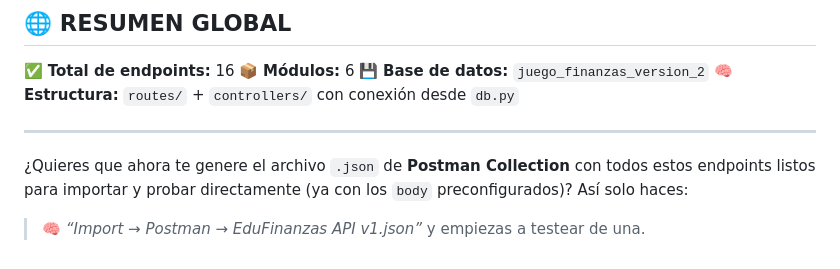
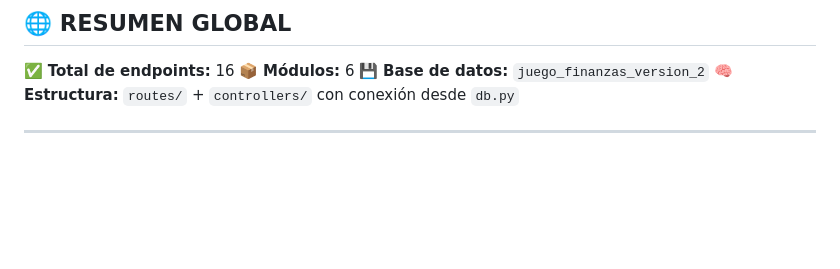
Before and after one commit to SaraLu87/EduFinanzas, a Markdown page: readme.md, the part around the change. GitHub-like rendering; blank space fills up the shorter version.

```diff
--- a/readme.md
+++ b/readme.md
@@ -67,9 +67,3 @@ Apis creadas
 🧠 **Estructura:** `routes/` + `controllers/` con conexión desde `db.py`
 
 ---
-
-¿Quieres que ahora te genere el archivo `.json` de **Postman Collection** con todos estos endpoints listos para importar y probar directamente (ya con los `body` preconfigurados)?
-Así solo haces:
-
-> 🧠 _“Import → Postman → EduFinanzas API v1.json”_
-> y empiezas a testear de una.
```
